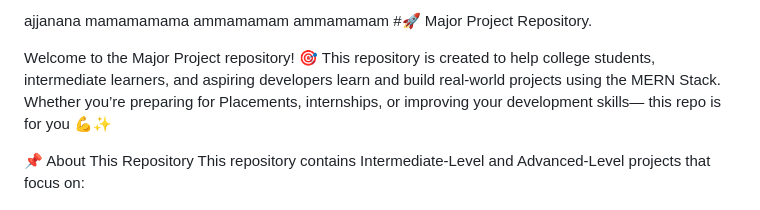
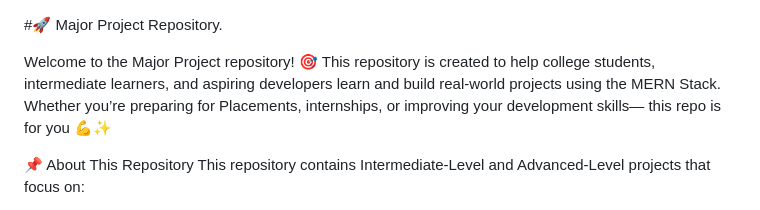
Before and after one commit to Harshvardhan8922/Major_Project, a Markdown page: Readme.md, the part around the change. Rendered like a GitHub page.

Commit message:
Clean up README by removing placeholder content
Removed placeholder text from the README file.

```diff
--- a/Readme.md
+++ b/Readme.md
@@ -1,7 +1,3 @@
-ajjanana
-mamamamama
-ammamamam
-ammamamam
 #🚀 Major Project Repository.
 
 Welcome to the Major Project repository! 🎯
```
